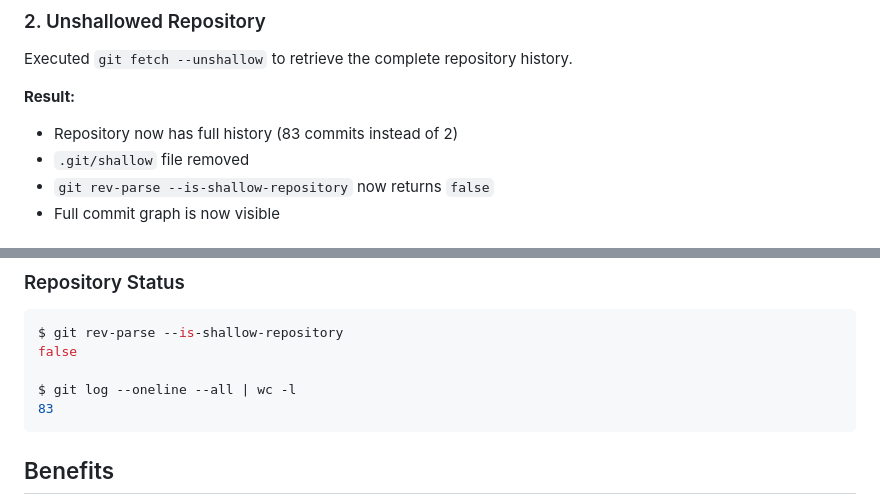
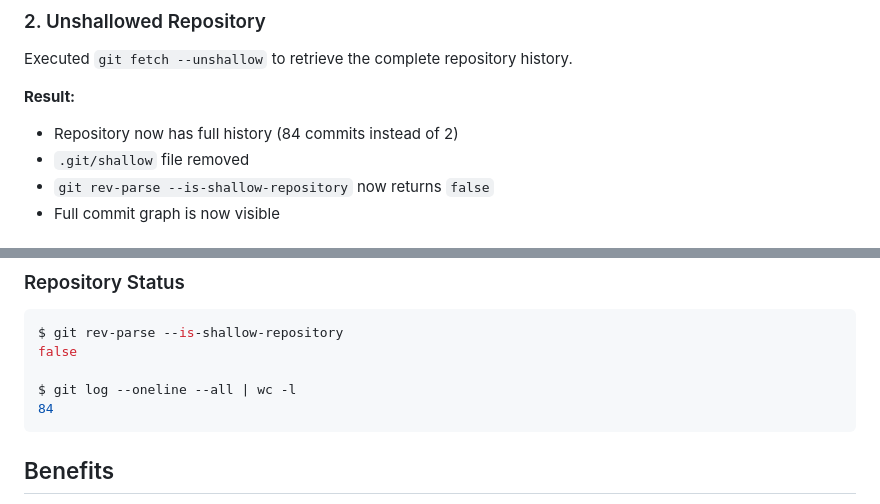
Before and after one commit to sirgaladad/pocket-fishing-guide, a Markdown page: docs/GIT-ALIGNMENT-FIX.md, 2 parts joined by grey strips. GitHub-like rendering.

Commit message:
Fix documentation inconsistency in commit count
Co-authored-by: sirgaladad <146238475+sirgaladad@users.noreply.github.com>

````diff
--- a/docs/GIT-ALIGNMENT-FIX.md
+++ b/docs/GIT-ALIGNMENT-FIX.md
@@ -45,7 +45,7 @@ git config remote.origin.fetch "+refs/heads/*:refs/remotes/origin/*"
 Executed `git fetch --unshallow` to retrieve the complete repository history.
 
 **Result:**
-- Repository now has full history (83 commits instead of 2)
+- Repository now has full history (84 commits instead of 2)
 - `.git/shallow` file removed
 - `git rev-parse --is-shallow-repository` now returns `false`
 - Full commit graph is now visible
@@ -75,7 +75,7 @@ $ git rev-parse --is-shallow-repository
 false
 
 $ git log --oneline --all | wc -l
-83
+84
 ```
 
 ## Benefits
````
